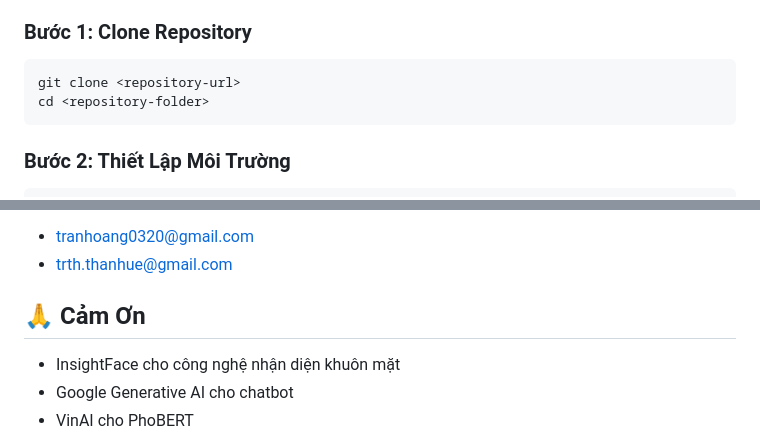
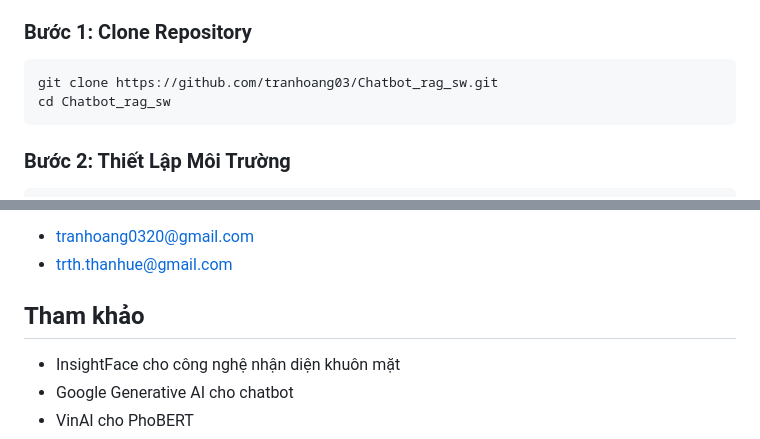
Before and after one commit to tranhoang03/Chatbot_rag_sw, a Markdown page: README.md, 2 parts joined by grey strips. GitHub-like rendering.

````diff
--- a/README.md
+++ b/README.md
@@ -58,8 +58,8 @@ Hệ thống trợ lý AI thông minh cho cửa hàng đồ uống, tích hợp
 
 ### Bước 1: Clone Repository
 ```bash
-git clone <repository-url>
-cd <repository-folder>
+git clone https://github.com/tranhoang03/Chatbot_rag_sw.git
+cd Chatbot_rag_sw
 ```
 
 ### Bước 2: Thiết Lập Môi Trường
@@ -186,7 +186,7 @@ Mọi ý kiến, đóng góp xin gửi về:
 
 
 
-## 🙏 Cảm Ơn
+## Tham khảo
 
 - InsightFace cho công nghệ nhận diện khuôn mặt
 - Google Generative AI cho chatbot
````
